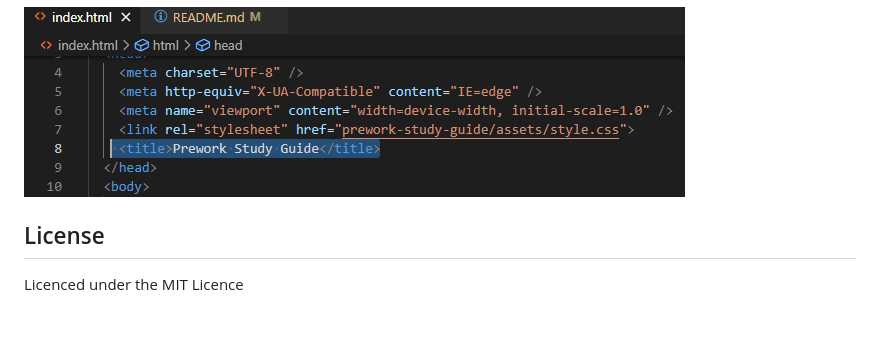
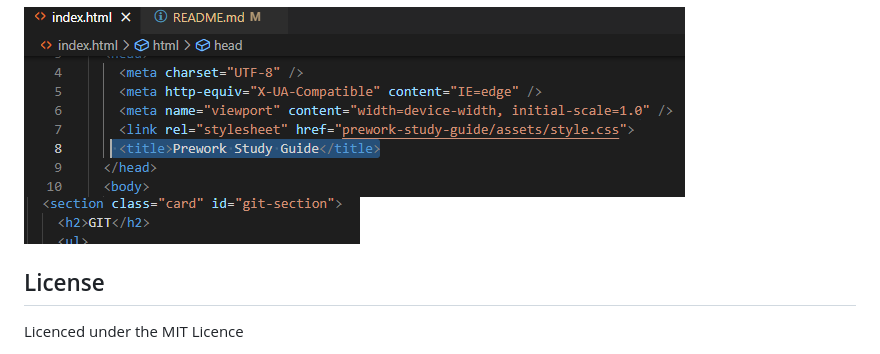
Before and after one commit to jonathAnC0bosR/Prework-study-guide, a Markdown page: README.md, the part around the change. GitHub-like rendering; pictures changed too: prework-study-guide/assets/Section_header.png (added); blank space fills up the shorter version.

Commit message:
Added an image

```diff
--- a/README.md
+++ b/README.md
@@ -15,6 +15,7 @@ You can use this code not just for this bootcamp, it can be adjusted to any need
 
 
 ![alt text](/prework-study-guide/assets/Title_header.png)
+![alt text](/prework-study-guide/assets/Section_header.png)
 
 
 ## License
```
